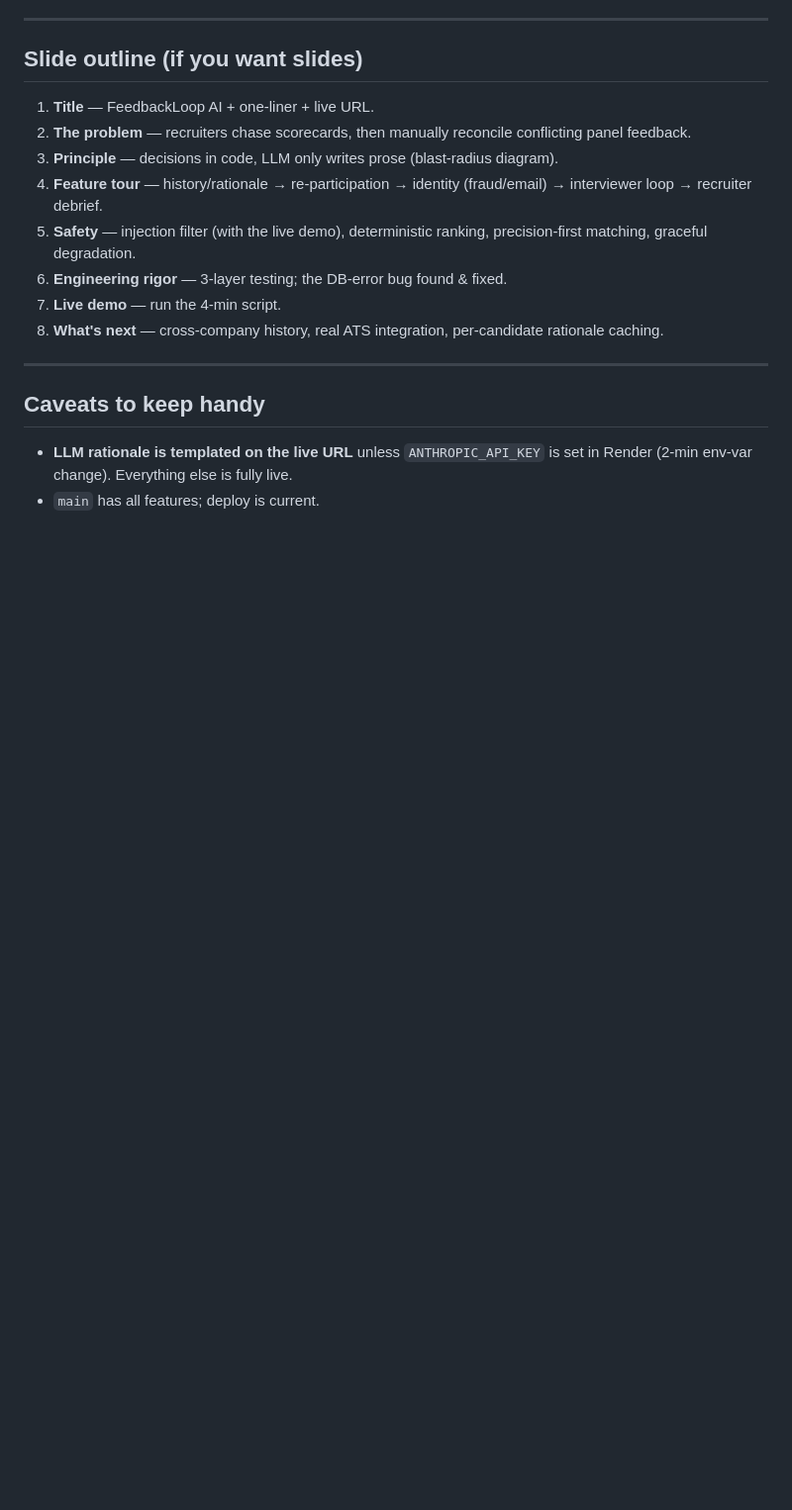
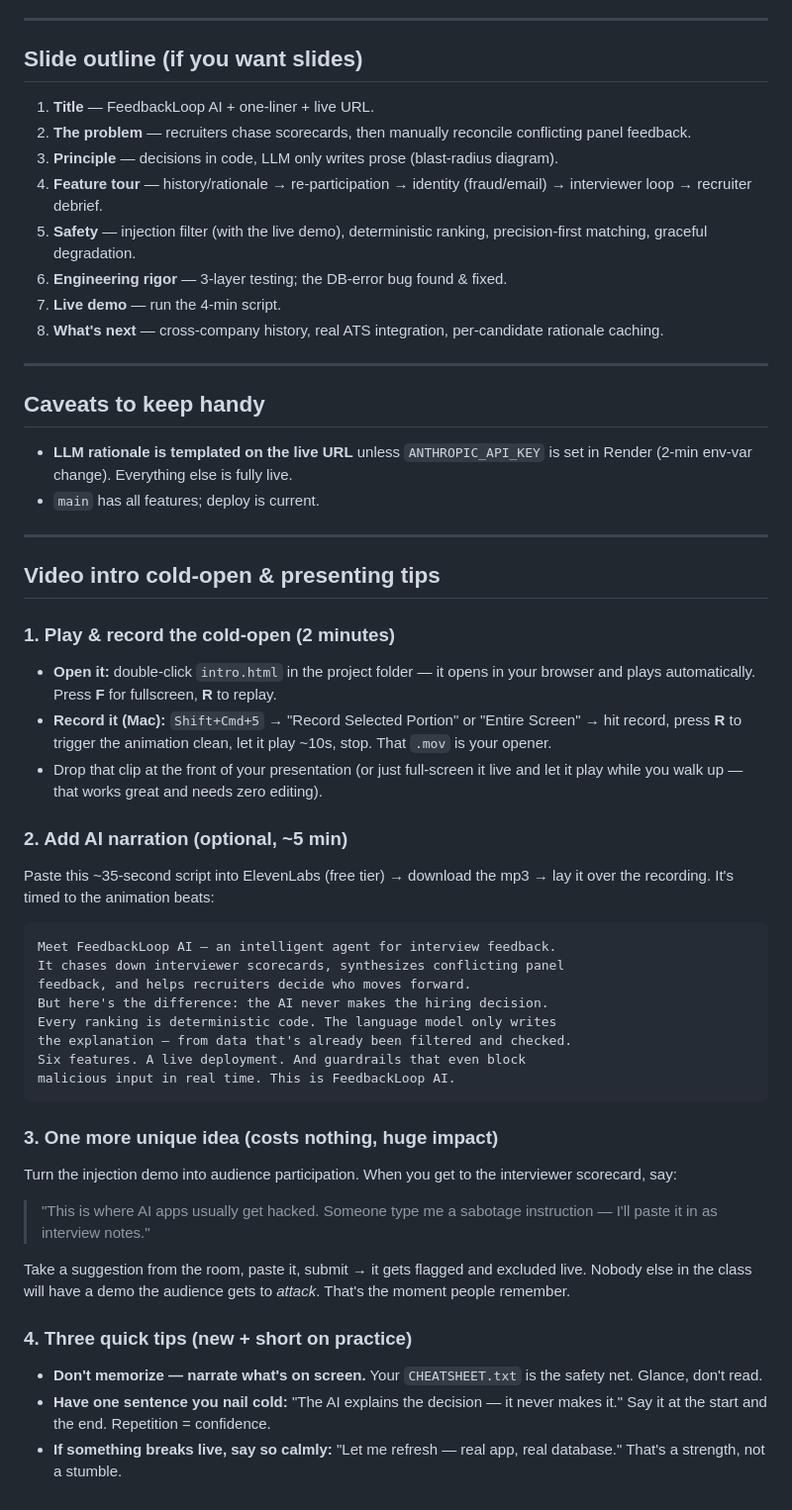
Before and after one commit to CodeToTheCore/feedbackloop-ai, a Markdown page: PRESENTATION.md, the part around the change. Shown at 99% size. Rendered like a GitHub page; blank space fills up the shorter version.

Commit message:
Reformat PRESENTATION.md — clean markdown for the intro/tips section
The appended video-intro + presenting-tips content was raw text (headings
jammed against paragraphs, unbulleted lists, unfenced script). Reformatted
into a proper section with subheadings, bullet lists, a fenced voiceover
script, and a blockquote.

Co-Authored-By: Claude Opus 4.8 (1M context) <noreply@anthropic.com>

````diff
--- a/PRESENTATION.md
+++ b/PRESENTATION.md
@@ -90,3 +90,38 @@ Representative results: LLM payloads verified to contain **no raw feedback**; in
 ## Caveats to keep handy
 - **LLM rationale is templated on the live URL** unless `ANTHROPIC_API_KEY` is set in Render (2-min env-var change). Everything else is fully live.
 - `main` has all features; deploy is current.
+
+---
+
+## Video intro cold-open & presenting tips
+
+### 1. Play & record the cold-open (2 minutes)
+- **Open it:** double-click `intro.html` in the project folder — it opens in your browser and plays automatically. Press **F** for fullscreen, **R** to replay.
+- **Record it (Mac):** `Shift+Cmd+5` → "Record Selected Portion" or "Entire Screen" → hit record, press **R** to trigger the animation clean, let it play ~10s, stop. That `.mov` is your opener.
+- Drop that clip at the front of your presentation (or just full-screen it live and let it play while you walk up — that works great and needs zero editing).
+
+### 2. Add AI narration (optional, ~5 min)
+Paste this ~35-second script into ElevenLabs (free tier) → download the mp3 → lay it over the recording. It's timed to the animation beats:
+
+```
+Meet FeedbackLoop AI — an intelligent agent for interview feedback.
+It chases down interviewer scorecards, synthesizes conflicting panel
+feedback, and helps recruiters decide who moves forward.
+But here's the difference: the AI never makes the hiring decision.
+Every ranking is deterministic code. The language model only writes
+the explanation — from data that's already been filtered and checked.
+Six features. A live deployment. And guardrails that even block
+malicious input in real time. This is FeedbackLoop AI.
+```
+
+### 3. One more unique idea (costs nothing, huge impact)
+Turn the injection demo into audience participation. When you get to the interviewer scorecard, say:
+
+> "This is where AI apps usually get hacked. Someone type me a sabotage instruction — I'll paste it in as interview notes."
+
+Take a suggestion from the room, paste it, submit → it gets flagged and excluded live. Nobody else in the class will have a demo the audience gets to *attack*. That's the moment people remember.
+
+### 4. Three quick tips (new + short on practice)
+- **Don't memorize — narrate what's on screen.** Your `CHEATSHEET.txt` is the safety net. Glance, don't read.
+- **Have one sentence you nail cold:** "The AI explains the decision — it never makes it." Say it at the start and the end. Repetition = confidence.
+- **If something breaks live, say so calmly:** "Let me refresh — real app, real database." That's a strength, not a stumble.
````
